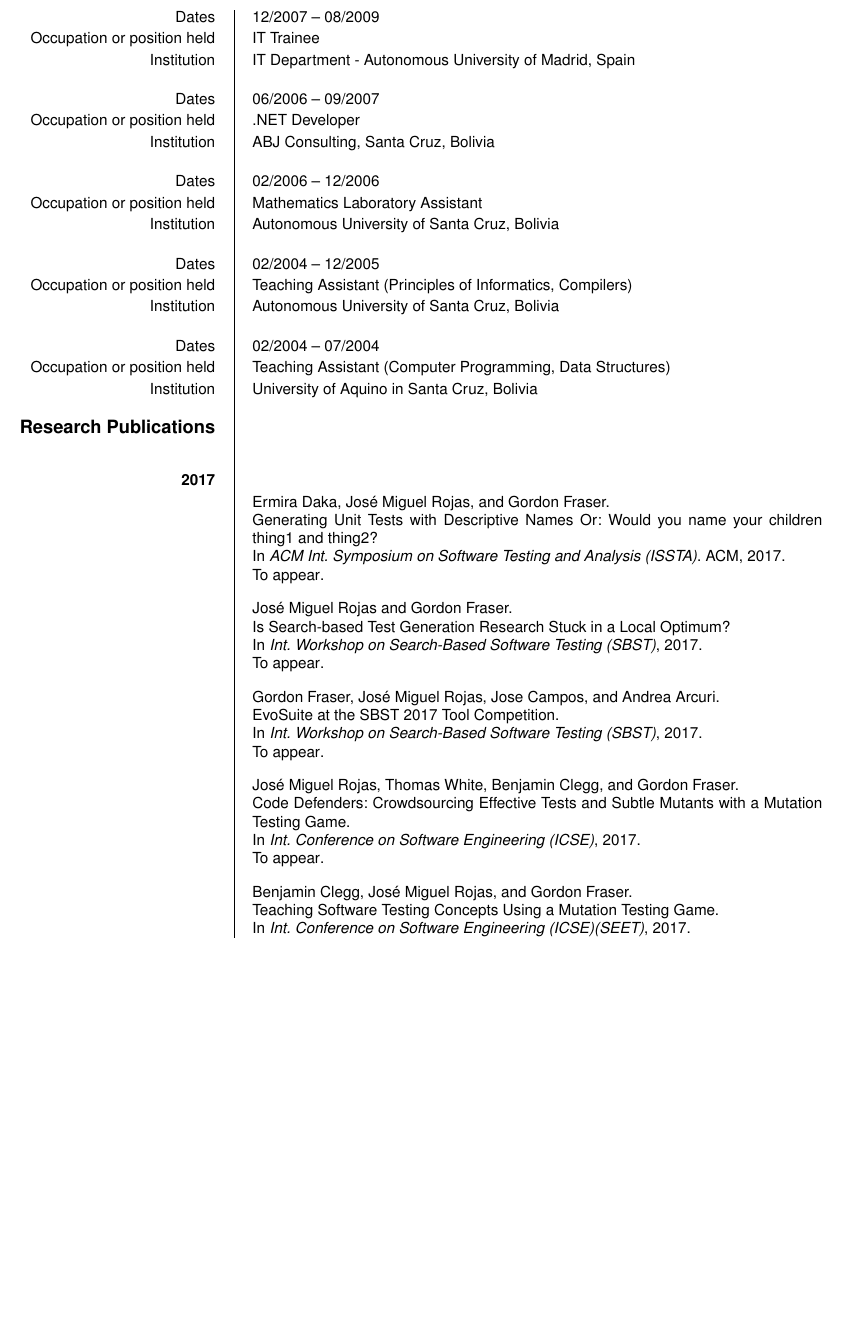
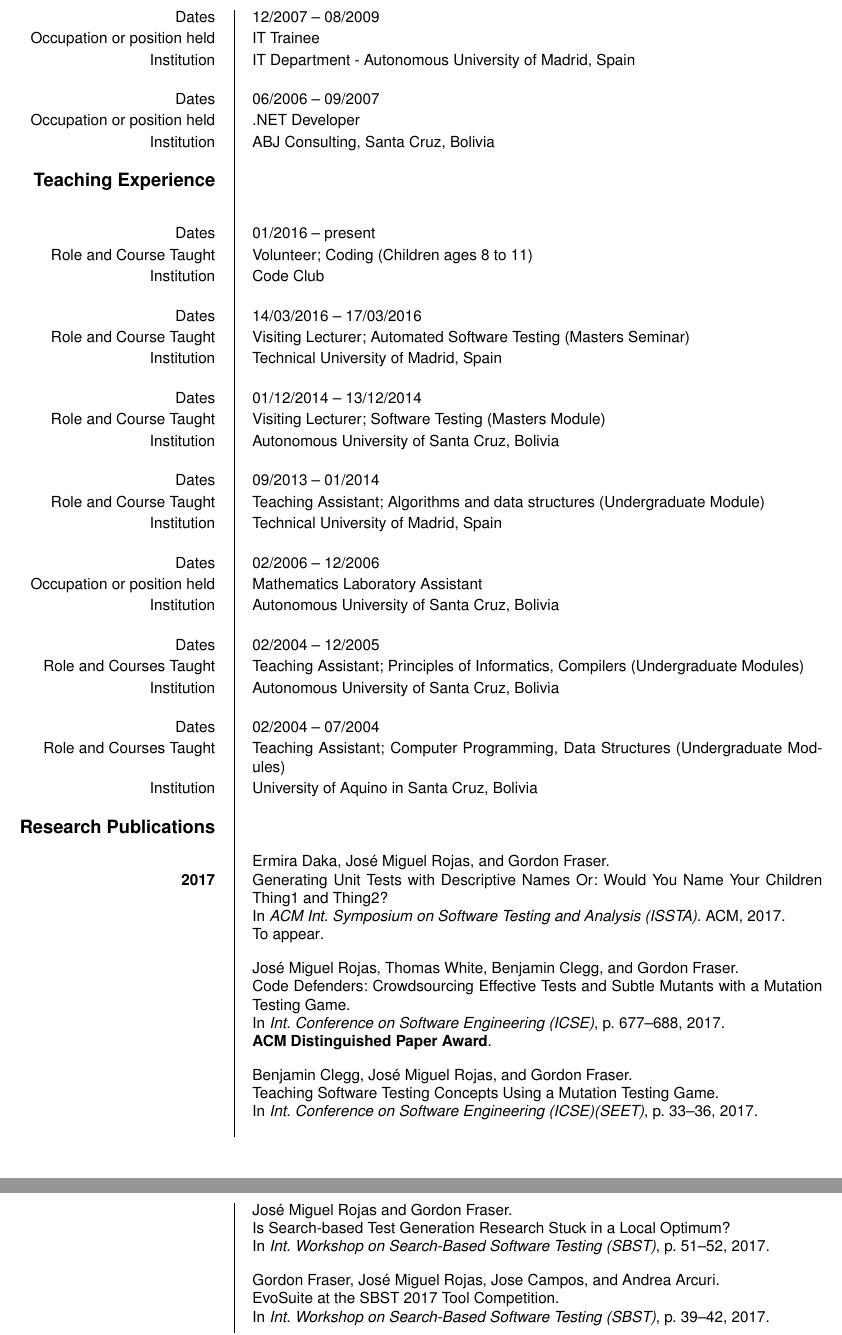
Before and after one commit to jmrojas/jmrojas.github.io, a LaTeX CV (cv/cv-jmrojas-en.tex, which reads cv/mybibtex.bib): part of page 2 of 6 before the commit and two parts of pages 2 and 3 of 6 after it, the two joined at a grey line, cut so that both start at the same text, the shorter picture padded with empty space. The pictures show the PDF file cv/cv-jmrojas-en.pdf that the author committed with the source.

Commit message:
cv update

```diff
--- a/cv/cv-jmrojas-en.tex
+++ b/cv/cv-jmrojas-en.tex
@@ -111,21 +111,41 @@
 \ecvitem{Occupation or position held}{.NET Developer}
 \ecvitem{Institution}{ABJ Consulting, Santa Cruz, Bolivia}
 %\ecvitem{Type of business or sector}{Information and Communication}
+%\ecvitem{Type of business or sector}{Education}
+
+\ecvsection{Teaching Experience}
+\\
+\ecvitem{Dates}{01/2016 -- present}
+\ecvitem{Role and Course Taught}{Volunteer; Coding (Children ages 8 to 11)}
+\ecvitem{Institution}{Code Club}
+\\
+\ecvitem{Dates}{14/03/2016 -- 17/03/2016}
+\ecvitem{Role and Course Taught}{Visiting Lecturer; Automated Software
+  Testing (Masters Seminar)}
+\ecvitem{Institution}{Technical University of Madrid, Spain}
+\\
+\ecvitem{Dates}{01/12/2014 -- 13/12/2014}
+\ecvitem{Role and Course Taught}{Visiting Lecturer; Software Testing (Masters Module)}
+\ecvitem{Institution}{Autonomous University of Santa Cruz, Bolivia}
+\\
+\ecvitem{Dates}{09/2013 -- 01/2014}
+\ecvitem{Role and Course Taught}{Teaching Assistant; Algorithms and
+  data structures (Undergraduate Module)}
+\ecvitem{Institution}{Technical University of Madrid, Spain}
 \\
 \ecvitem{Dates}{02/2006 -- 12/2006}
 \ecvitem{Occupation or position held}{Mathematics Laboratory Assistant}
 \ecvitem{Institution}{Autonomous University of Santa Cruz, Bolivia}
-%\ecvitem{Type of business or sector}{Education}
 \\
 \ecvitem{Dates}{02/2004 -- 12/2005}
-\ecvitem{Occupation or position held}{Teaching Assistant (Principles
-  of Informatics, Compilers)}
+\ecvitem{Role and Courses Taught}{Teaching Assistant; Principles
+  of Informatics, Compilers (Undergraduate Modules)}
 \ecvitem{Institution}{Autonomous University of Santa Cruz, Bolivia}
 %\ecvitem{Type of business or sector}{Education}
 \\
 \ecvitem{Dates}{02/2004 -- 07/2004}
-\ecvitem{Occupation or position held}{Teaching Assistant (Computer
-  Programming, Data Structures)}
+\ecvitem{Role and Courses Taught}{Teaching Assistant; Computer
+  Programming, Data Structures (Undergraduate Modules)}
 \ecvitem{Institution}{University of Aquino in Santa Cruz, Bolivia}
 %\ecvitem{Type of business or sector}{Education}
 
--- a/cv/mybibtex.bib
+++ b/cv/mybibtex.bib
@@ -13,8 +13,8 @@
 @inproceedings{ISSTA17_IDNaming,
   author    = {Ermira Daka and Jos\'e Miguel Rojas and Gordon Fraser},
   title	    = {Generating Unit Tests with Descriptive Names Or: Would
-               you name your children thing1 and thing2?},
+               You Name Your Children Thing1 and Thing2?},
   booktitle = ISSTA,
-  publisher = {{ACM}},
+  publisher = {ACM},
   year	    = {2017},
   labels    = {conf},
@@ -30,11 +32,14 @@
+  pages	    = {39--42}
 }
 
 @inproceedings{SBST2017_LocalOptima,
   author    = {Jos{\'e} Miguel Rojas and Gordon Fraser},
-  title	    = {Is Search-based Test Generation Research Stuck in a Local Optimum?},
+  title	    = {Is Search-based Test Generation Research Stuck in a
+               Local Optimum?},
   booktitle = SBST,
   year	    = {2017},
-  note	    = "To appear"
+  doi	    = {10.1109/SBST.2017..4},
+  pages	    = {51--52}
 }
 
 @inproceedings{ICSE_SEET2017_CodeDefenders,
@@ -44,17 +49,20 @@
                Testing Game},
   booktitle = ICSE # "(SEET)",
   year	    = {2017},
-  note	    = "To appear"
+  doi	    = {10.1109/ICSE-SEET.2017.1},
+  pages	    = {33--36}
 }
 
 @inproceedings{ICSE2017_CodeDefenders,
-  author    = {Jos{\'e} Miguel Rojas and Thomas White and Benjamin Clegg and
-               Gordon Fraser},
+  author    = {Jos{\'e} Miguel Rojas and Thomas White and Benjamin
+               Clegg and Gordon Fraser},
   title	    = {{C}ode {D}efenders: Crowdsourcing Effective Tests and
                Subtle Mutants with a Mutation Testing Game},
   booktitle = ICSE,
   year	    = {2017},
-  note	    = "To appear"
+  doi	    = {10.1109/ICSE.2017.68},
+  pages	    = {677--688},
+  note	    = "\textbf{ACM Distinguished Paper Award}"
 }
 
 %% 2016
```
Also changed, not shown: cv/ecven.def (+1 -1 lines), cv/cv-jmrojas-en.pdf, cv/cv-jmrojas-en.tex (47 more changed lines), cv/mybibtex.bib (6 more changed lines).
